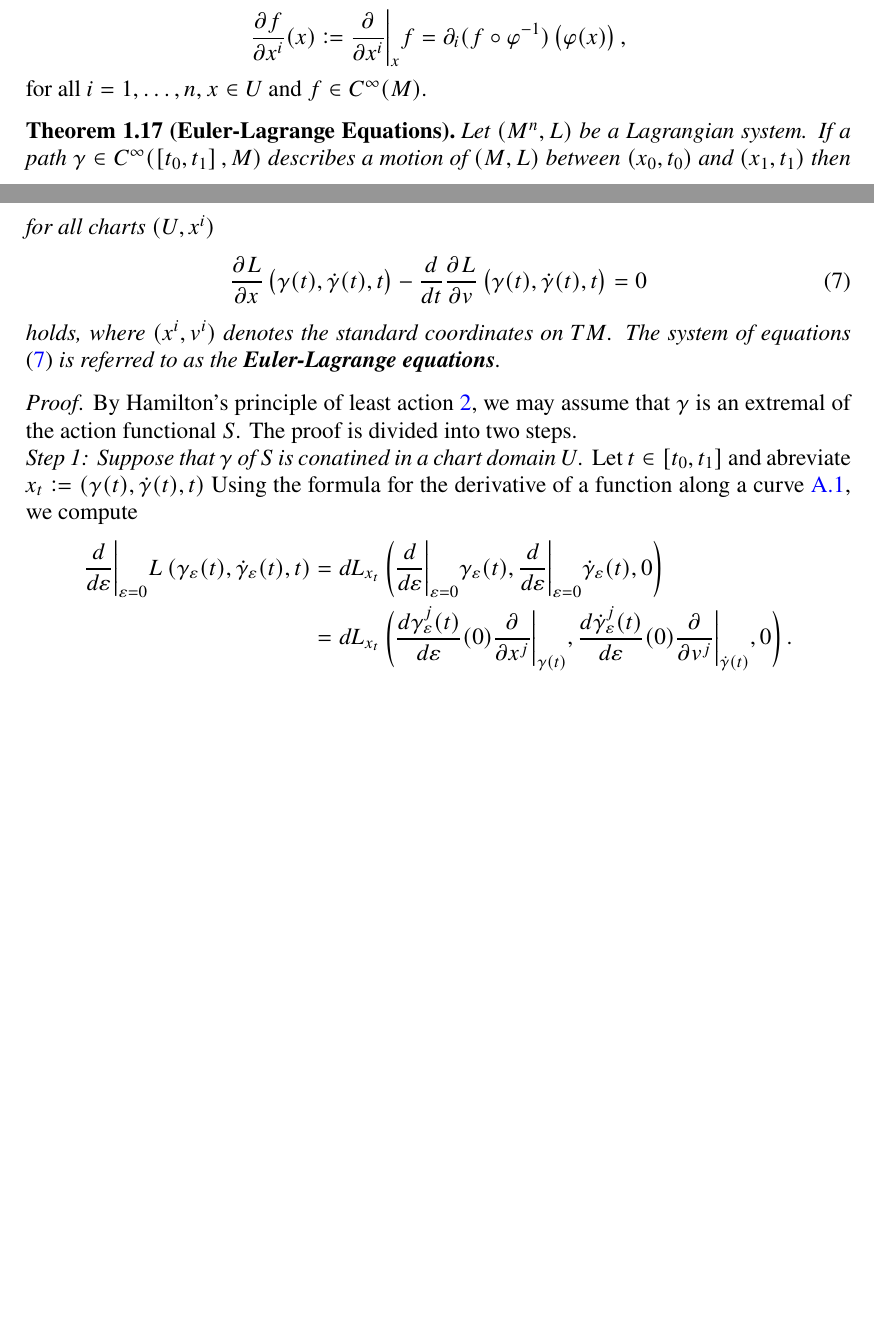
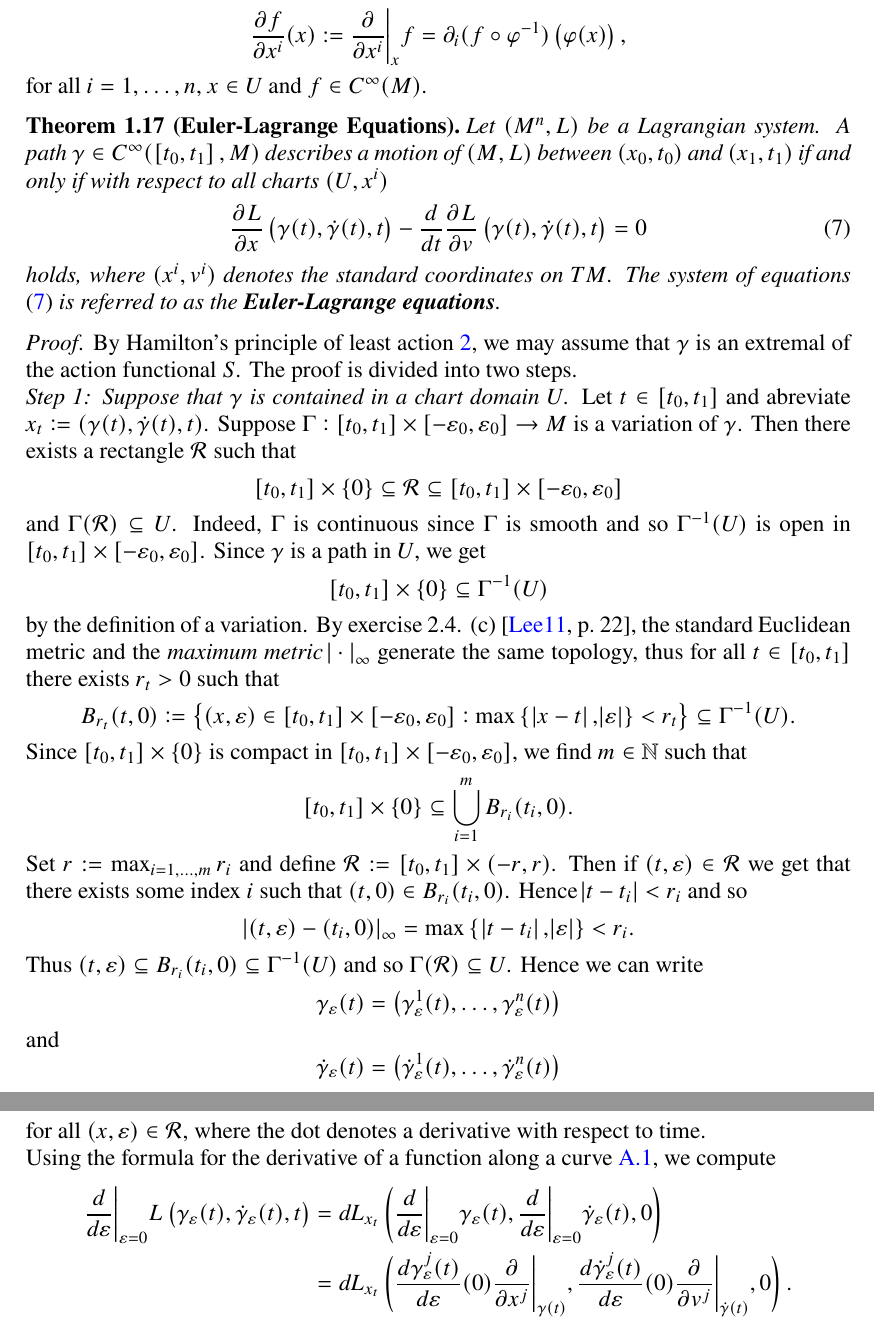
Before and after one commit to TheGeekGreek/autumn_18, a LaTeX thesis (classical_mechanics/main.tex, which reads classical_mechanics/Lagrangian_systems_and_the_principle_of_least_action.tex): two parts of pages 10 and 11 of 25 before the commit and two parts of pages 11 and 12 of 26 after it, joined at a grey line, cut so that both start at the same text, the shorter picture padded with empty space. Compiled offline with pdfLaTeX; a missing font is replaced by an installed copy or a similar font.

Commit message:
ongoing polish

```diff
--- a/classical_mechanics/Lagrangian_systems_and_the_principle_of_least_action.tex
+++ b/classical_mechanics/Lagrangian_systems_and_the_principle_of_least_action.tex
@@ -129,7 +129,7 @@ The Newton-Laplace determinacy principle \ref{ax:NL_determinacy_principle} impli
 
 \begin{theorem}[Euler-Lagrange Equations]
 	\label{thm:EL_equations}
-	Let $(M^n,L)$ be a Lagrangian system. If a path $\gamma \in C^\infty(\intcc[0]{t_0,t_1},M)$ describes a motion of $(M,L)$ between $(x_0,t_0)$ and $(x_1,t_1)$ then for all charts $(U,x^i)$
+	Let $(M^n,L)$ be a Lagrangian system. A path $\gamma \in C^\infty(\intcc[0]{t_0,t_1},M)$ describes a motion of $(M,L)$ between $(x_0,t_0)$ and $(x_1,t_1)$ if and only if with respect to all charts $(U,x^i)$
 	\begin{equation}
 		\label{eq:EL_equations}
 		\pd{L}{x}\del[1]{\gamma(t),\dot{\gamma}(t),t} - \frac{d}{dt} \pd{L}{v}\del[1]{\gamma(t),\dot{\gamma}(t),t} = 0
@@ -139,9 +139,38 @@ The Newton-Laplace determinacy principle \ref{ax:NL_determinacy_principle} impli
 
 \begin{proof}
 	By Hamilton's principle of least action \ref{ax:Hamilton_least_action}, we may assume that $\gamma$ is an extremal of the action functional $S$. The proof is divided into two steps.\\
-	\emph{Step 1: Suppose that $\gamma$ of $S$ is conatined in a chart domain $U$.} Let $t \in \intcc[0]{t_0,t_1}$ and abreviate $x_t := (\gamma(t),\dot{\gamma}(t),t)$ Using the formula for the derivative of a function along a curve \ref{prop:derivative_of_a_function_along_a_curve}, we compute
+	\emph{Step 1: Suppose that $\gamma$ is contained in a chart domain $U$.} Let $t \in \intcc[0]{t_0,t_1}$ and abreviate $x_t := (\gamma(t),\dot{\gamma}(t),t)$. Suppose $\Gamma : \intcc[0]{t_0,t_1} \times \intcc[0]{-\varepsilon_0,\varepsilon_0} \to M$ is a variation of $\gamma$. Then there exists a rectangle $\mathcal{R}$ such that
+	\begin{equation*}
+		\intcc[0]{t_0,t_1} \times \cbr[0]{0} \subseteq \mathcal{R} \subseteq \intcc[0]{t_0,t_1} \times \intcc[0]{-\varepsilon_0,\varepsilon_0}
+	\end{equation*}
+	\noindent and $\Gamma(\mathcal{R}) \subseteq U$. Indeed, $\Gamma$ is continuous since $\Gamma$ is smooth and so $\Gamma^{-1}(U)$ is open in $\intcc[0]{t_0,t_1} \times \intcc[0]{-\varepsilon_0,\varepsilon_0}$. Since $\gamma$ is a path in $U$, we get
+	\begin{equation*}
+		\intcc[0]{t_0,t_1} \times \cbr{0} \subseteq \Gamma^{-1}(U)
+	\end{equation*}
+	\noindent by the definition of a variation. By exercise 2.4. (c) \cite[22]{lee:topological_manifolds:2011}, the standard Euclidean metric and the \emph{maximum metric $\abs{\>\cdot\>}_\infty$} generate the same topology, thus for all $t \in \intcc[0]{t_0,t_1}$ there exists $r_t > 0$ such that
+	\begin{equation*}
+		B_{r_t}(t,0) := \cbr[1]{(x,\varepsilon) \in \intcc[0]{t_0,t_1} \times \intcc[0]{-\varepsilon_0,\varepsilon_0} : \max\cbr[0]{\>\abs{x - t},\abs{\varepsilon}} < r_t} \subseteq \Gamma^{-1}(U).
+	\end{equation*}
+	Since $\intcc[0]{t_0,t_1} \times \cbr[0]{0}$ is compact in $\intcc[0]{t_0,t_1} \times \intcc[0]{-\varepsilon_0,\varepsilon_0}$, we find $m \in \mathbb{N}$ such that
+	\begin{equation*}
+		\intcc[0]{t_0,t_1} \times \cbr[0]{0} \subseteq \bigcup_{i = 1}^m B_{r_i}(t_i,0).
+	\end{equation*}
+	Set $r := \max_{i = 1,\dots,m} r_i$ and define $\mathcal{R} := \intcc[0]{t_0,t_1} \times \intoo[0]{-r,r}$. Then if $(t,\varepsilon) \in \mathcal{R}$ we get that there exists some index $i$ such that $(t,0) \in B_{r_i}(t_i,0)$. Hence $\abs{t - t_i} < r_i$ and so
+	\begin{equation*}
+		\abs[0]{(t,\varepsilon) - (t_i,0)}_\infty = \max\cbr[0]{\> \abs{t - t_i},\abs{\varepsilon}} < r_i.
+	\end{equation*}
+	Thus $(t,\varepsilon) \subseteq B_{r_i}(t_i,0) \subseteq \Gamma^{-1}(U)$ and so $\Gamma(\mathcal{R}) \subseteq U$. Hence we can write
+	\begin{equation*}
+		\gamma_\varepsilon(t) = \del[1]{\gamma_\varepsilon^1(t),\dots,\gamma_\varepsilon^n(t)}
+	\end{equation*}
+	\noindent and
+	\begin{equation*}
+		\dot{\gamma}_\varepsilon(t) = \del[1]{\dot{\gamma}_\varepsilon^1(t),\dots,\dot{\gamma}_\varepsilon^n(t)}
+	\end{equation*}
+	\noindent for all $(x,\varepsilon) \in \mathcal{R}$, where the dot denotes a derivative with respect to time.\\
+	Using the formula for the derivative of a function along a curve \ref{prop:derivative_of_a_function_along_a_curve}, we compute
 	\begin{align*}
-		\frac{d}{d\varepsilon}\bigg\vert_{\varepsilon = 0} L\del[0]{\gamma_\varepsilon(t),\dot{\gamma}_\varepsilon(t),t} &= dL_{x_t}\del[3]{\frac{d}{d\varepsilon}\bigg\vert_{\varepsilon = 0}\gamma_\varepsilon(t),\frac{d}{d\varepsilon}\bigg\vert_{\varepsilon = 0}\dot{\gamma}_\varepsilon(t),0}\\
+		\frac{d}{d\varepsilon}\bigg\vert_{\varepsilon = 0} L\del[1]{\gamma_\varepsilon(t),\dot{\gamma}_\varepsilon(t),t} &= dL_{x_t}\del[3]{\frac{d}{d\varepsilon}\bigg\vert_{\varepsilon = 0}\gamma_\varepsilon(t),\frac{d}{d\varepsilon}\bigg\vert_{\varepsilon = 0}\dot{\gamma}_\varepsilon(t),0}\\
 		&= dL_{x_t}\del[3]{\frac{d\gamma_\varepsilon^j(t)}{d\varepsilon}(0)\frac{\partial}{\partial x^j}\bigg\vert_{\gamma(t)},\frac{d\dot{\gamma}_\varepsilon^j(t)}{d\varepsilon}(0)\frac{\partial}{\partial v^j}\bigg\vert_{\dot{\gamma}(t)},0}.
 	\end{align*}
 	\noindent for all variations $\gamma_\varepsilon$ of $\gamma$ in $U$. Moreover, using the formula for the differential of a function on coordinates (\ref{eq:differential_of_a_function}) yields
```
Also changed, not shown: classical_mechanics/Lagrangian_mechanics.tex (+1 -0 lines), classical_mechanics/ch_1_problems.tex (added, +6 -0 lines), classical_mechanics/introduction.tex (+1 -5 lines), classical_mechanics/main.pdf, classical_mechanics/Lagrangian_systems_and_the_principle_of_least_action.tex (24 more changed lines).
